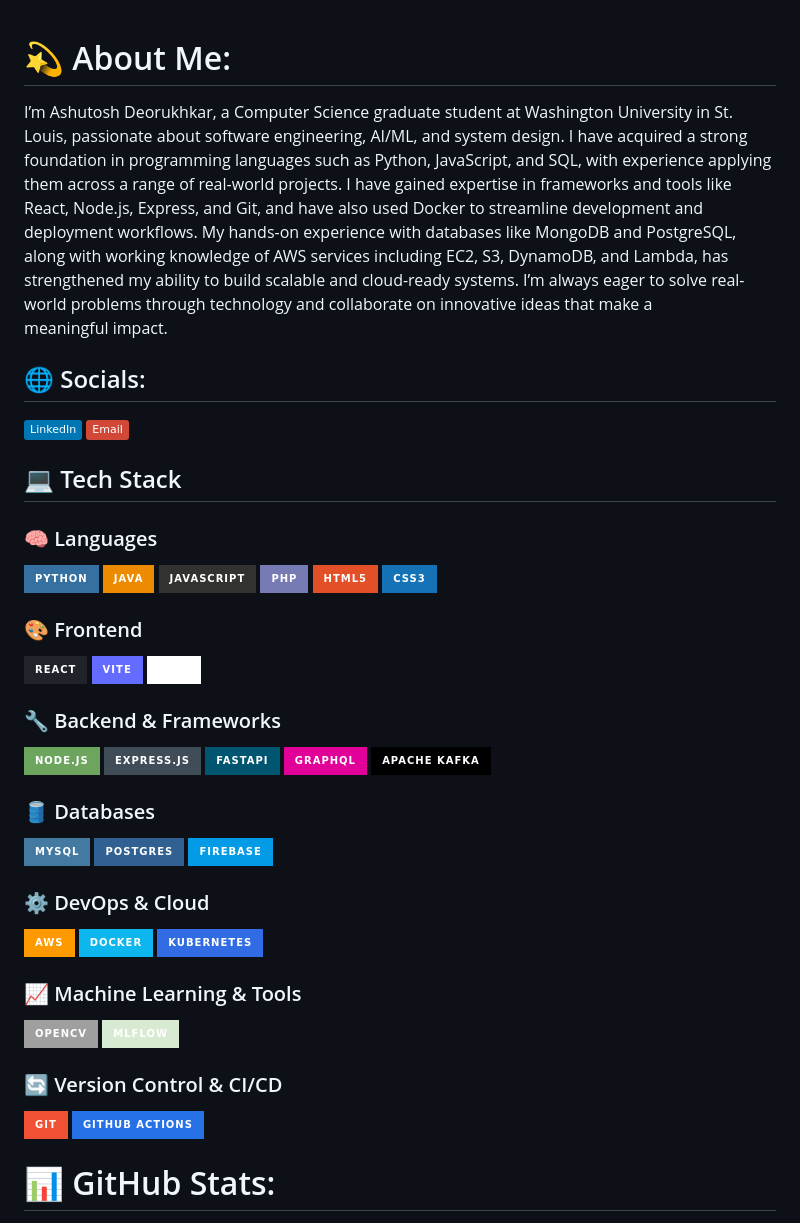
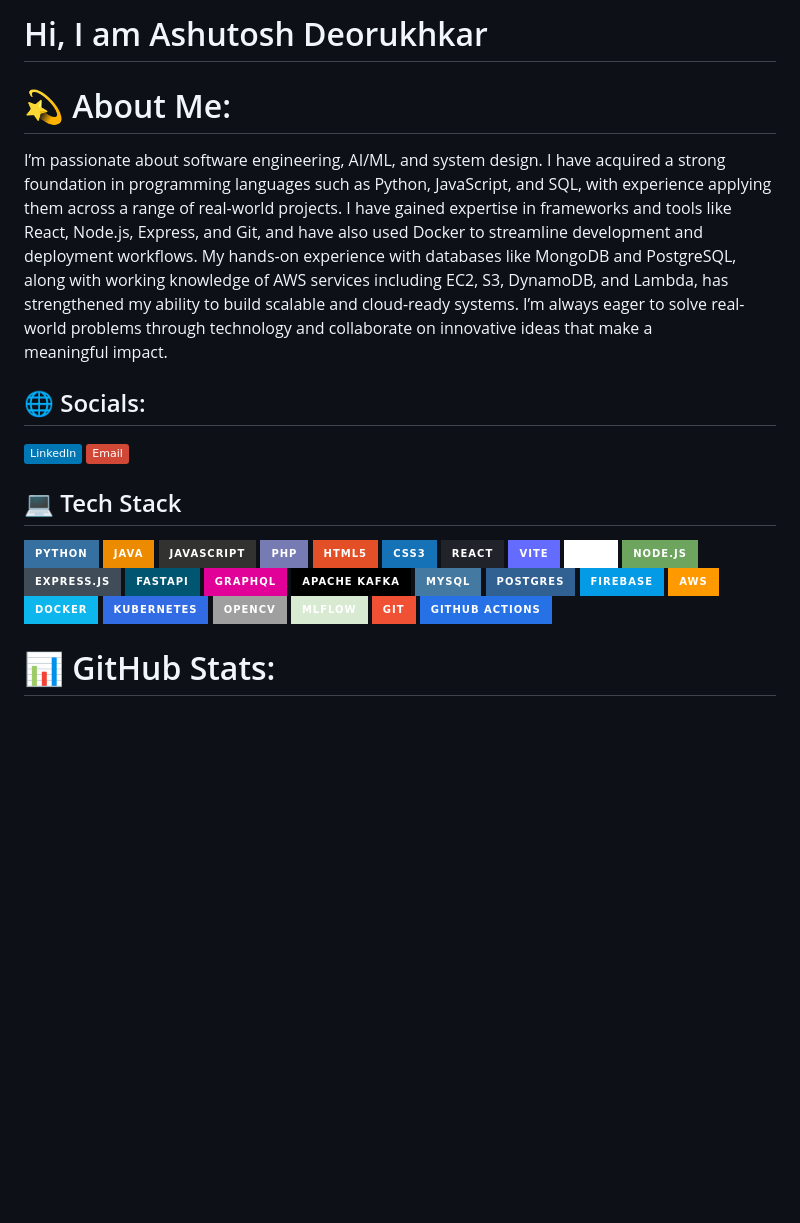
Before and after one commit to Ashutosh-Deorukhkar/Ashutosh-Deorukhkar, a Markdown page: README.md, the part around the change. Rendered like a GitHub page; badges without logos; blank space fills up the shorter version.

```diff
--- a/README.md
+++ b/README.md
@@ -1,47 +1,36 @@
+# Hi, I am Ashutosh Deorukhkar
+
+
 # 💫 About Me:
-I’m Ashutosh Deorukhkar, a Computer Science graduate student at Washington University in St. Louis, passionate about software engineering, AI/ML, and system design. I have acquired a strong foundation in programming languages such as Python, JavaScript, and SQL, with experience applying them across a range of real-world projects. I have gained expertise in frameworks and tools like React, Node.js, Express, and Git, and have also used Docker to streamline development and deployment workflows. My hands-on experience with databases like MongoDB and PostgreSQL, along with working knowledge of AWS services including EC2, S3, DynamoDB, and Lambda, has strengthened my ability to build scalable and cloud-ready systems. I’m always eager to solve real-world problems through technology and collaborate on innovative ideas that make a meaningful impact.
+I’m passionate about software engineering, AI/ML, and system design. I have acquired a strong foundation in programming languages such as Python, JavaScript, and SQL, with experience applying them across a range of real-world projects. I have gained expertise in frameworks and tools like React, Node.js, Express, and Git, and have also used Docker to streamline development and deployment workflows. My hands-on experience with databases like MongoDB and PostgreSQL, along with working knowledge of AWS services including EC2, S3, DynamoDB, and Lambda, has strengthened my ability to build scalable and cloud-ready systems. I’m always eager to solve real-world problems through technology and collaborate on innovative ideas that make a meaningful impact.
 
 ## 🌐 Socials:
 [![LinkedIn](https://img.shields.io/badge/LinkedIn-%230077B5.svg?logo=linkedin&logoColor=white)](https://linkedin.com/in/ashutoshdeorukhkar)
 [![Email](https://img.shields.io/badge/Email-D14836?logo=gmail&logoColor=white)](mailto:ashu010205@gmail.com)
 
 ## 💻 Tech Stack
-
-### 🧠 Languages
 ![Python](https://img.shields.io/badge/python-3670A0?style=for-the-badge&logo=python&logoColor=ffdd54)
 ![Java](https://img.shields.io/badge/java-%23ED8B00.svg?style=for-the-badge&logo=openjdk&logoColor=white)
 ![JavaScript](https://img.shields.io/badge/javascript-%23323330.svg?style=for-the-badge&logo=javascript&logoColor=%23F7DF1E)
 ![PHP](https://img.shields.io/badge/php-%23777BB4.svg?style=for-the-badge&logo=php&logoColor=white)
 ![HTML5](https://img.shields.io/badge/html5-%23E34F26.svg?style=for-the-badge&logo=html5&logoColor=white)
 ![CSS3](https://img.shields.io/badge/css3-%231572B6.svg?style=for-the-badge&logo=css3&logoColor=white)
-
-### 🎨 Frontend
 ![React](https://img.shields.io/badge/react-%2320232a.svg?style=for-the-badge&logo=react&logoColor=%2361DAFB)
 ![Vite](https://img.shields.io/badge/vite-%23646CFF.svg?style=for-the-badge&logo=vite&logoColor=white)
 ![Jinja](https://img.shields.io/badge/jinja-white.svg?style=for-the-badge&logo=jinja&logoColor=black)
-
-### 🔧 Backend & Frameworks
 ![NodeJS](https://img.shields.io/badge/node.js-6DA55F?style=for-the-badge&logo=node.js&logoColor=white)
 ![Express.js](https://img.shields.io/badge/express.js-%23404d59.svg?style=for-the-badge&logo=express&logoColor=%2361DAFB)
 ![FastAPI](https://img.shields.io/badge/FastAPI-005571?style=for-the-badge&logo=fastapi)
 ![GraphQL](https://img.shields.io/badge/-GraphQL-E10098?style=for-the-badge&logo=graphql&logoColor=white)
 ![Apache Kafka](https://img.shields.io/badge/Apache%20Kafka-000?style=for-the-badge&logo=apachekafka)
-
-### 🛢️ Databases
 ![MySQL](https://img.shields.io/badge/mysql-4479A1.svg?style=for-the-badge&logo=mysql&logoColor=white)
 ![Postgres](https://img.shields.io/badge/postgres-%23316192.svg?style=for-the-badge&logo=postgresql&logoColor=white)
 ![Firebase](https://img.shields.io/badge/firebase-%23039BE5.svg?style=for-the-badge&logo=firebase)
-
-### ⚙️ DevOps & Cloud
 ![AWS](https://img.shields.io/badge/AWS-%23FF9900.svg?style=for-the-badge&logo=amazon-aws&logoColor=white)
 ![Docker](https://img.shields.io/badge/docker-%230db7ed.svg?style=for-the-badge&logo=docker&logoColor=white)
 ![Kubernetes](https://img.shields.io/badge/kubernetes-%23326ce5.svg?style=for-the-badge&logo=kubernetes&logoColor=white)
-
-### 📈 Machine Learning & Tools
 ![OpenCV](https://img.shields.io/badge/opencv-%23white.svg?style=for-the-badge&logo=opencv&logoColor=white)
 ![mlflow](https://img.shields.io/badge/mlflow-%23d9ead3.svg?style=for-the-badge&logo=numpy&logoColor=blue)
-
-### 🔄 Version Control & CI/CD
 ![Git](https://img.shields.io/badge/git-%23F05033.svg?style=for-the-badge&logo=git&logoColor=white)
 ![GitHub Actions](https://img.shields.io/badge/github%20actions-%232671E5.svg?style=for-the-badge&logo=githubactions&logoColor=white)
 
```
